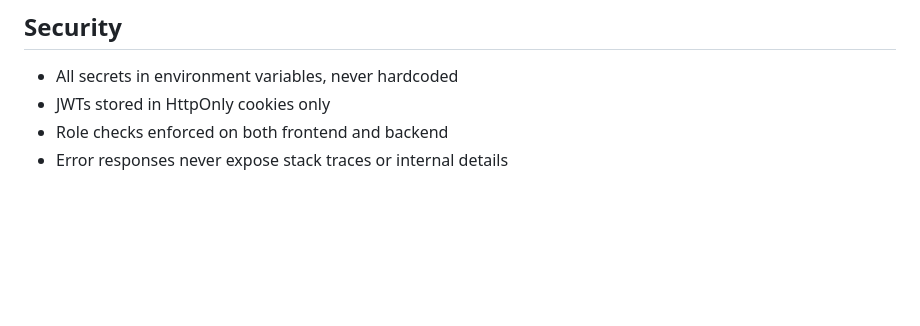
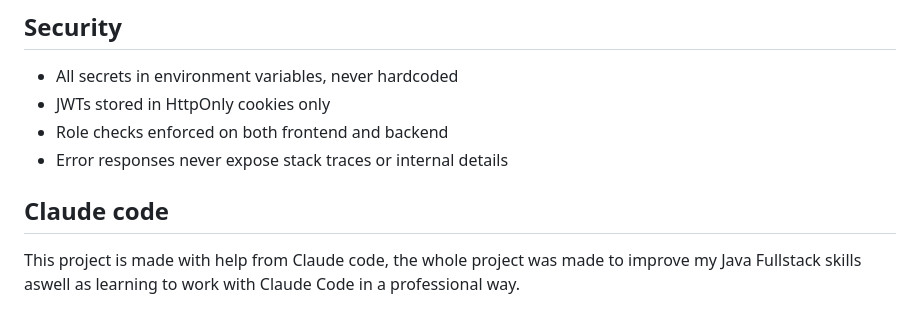
Before and after one commit to AdnanZasella/Maktabah, a Markdown page: README.md, the part around the change. GitHub-like rendering; blank space fills up the shorter version.

Commit message:
Update README with Claude code project details
Added a section about Claude code and project motivation.

```diff
--- a/README.md
+++ b/README.md
@@ -97,3 +97,8 @@ Unverified content is never shown to any user under any circumstance — all que
 - JWTs stored in HttpOnly cookies only
 - Role checks enforced on both frontend and backend
 - Error responses never expose stack traces or internal details
+
+
+## Claude code
+
+This project is made with help from Claude code, the whole project was made to improve my Java Fullstack skills aswell as learning to work with Claude Code in a professional way.
```
